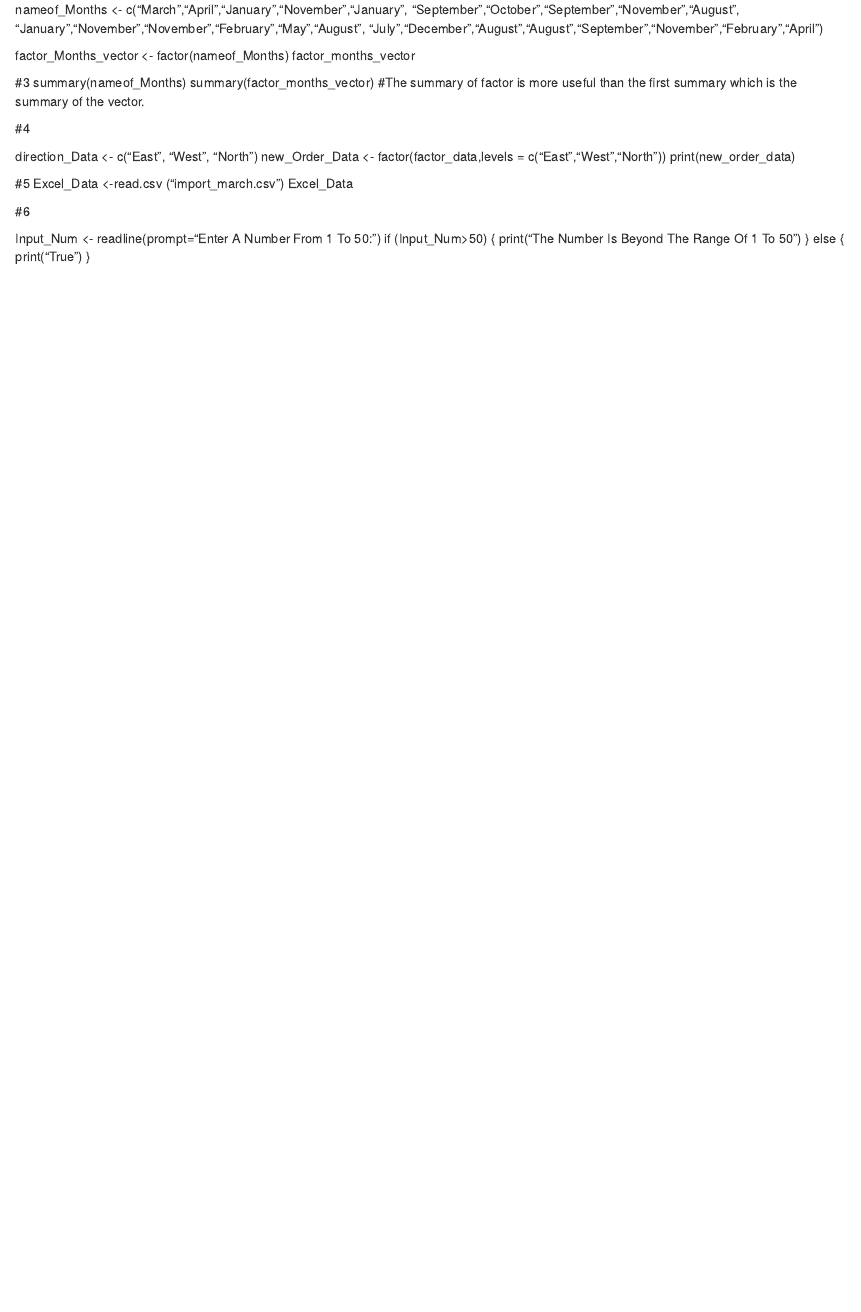
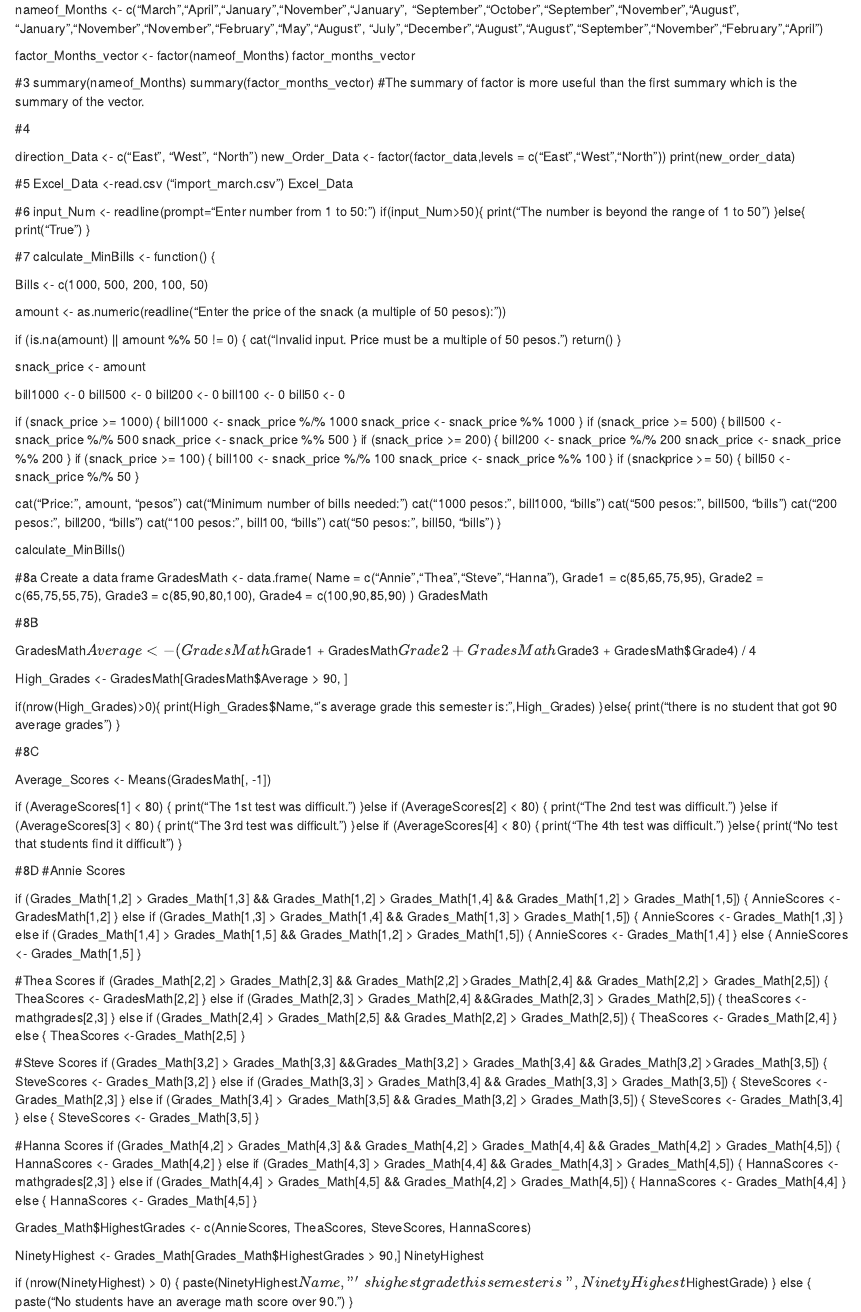
Before and after one commit to Kareynnn/RWorksheet_Castigador, an R Markdown document (RWorksheet_Castigador#4.rmd): the page in a window 1100 px wide, from 340 px down. Rendered offline with R 4.5, knitr and Pandoc, with nearby package versions.

Commit message:
INITITAL COMMIT

```diff
--- a/RWorksheet_Castigador#4.rmd
+++ b/RWorksheet_Castigador#4.rmd
@@ -52,13 +52,164 @@ Excel_Data <-read.csv ("import_march.csv")
 Excel_Data
 
 #6
-
-Input_Num <- readline(prompt="Enter A Number From 1 To 50:")
-  if (Input_Num>50) {
-  print("The Number Is Beyond The Range Of 1 To 50")
-}
-  else  {
-    print("True")
+  input_Num <- readline(prompt="Enter number from 1 to 50:
+                     ")
+if(input_Num>50){
+  print("The number is beyond the range of 1 to 50")
+}else{
+  print("True")
 }
 
+
 #7
+    calculate_MinBills <- function() {
+
+  Bills <- c(1000, 500, 200, 100, 50)
+
+
+  amount <- as.numeric(readline("Enter the price of the snack (a multiple of 50 pesos): "))
+
+  if (is.na(amount) || amount %% 50 != 0) {
+    cat("Invalid input. Price must be a multiple of 50 pesos.\n")
+    return()
+  }
+
+  snack_price <- amount
+
+
+  bill1000 <- 0
+  bill500 <- 0
+  bill200 <- 0
+  bill100 <- 0
+  bill50 <- 0
+
+
+  if (snack_price >= 1000) {
+    bill1000 <- snack_price %/% 1000
+    snack_price <- snack_price %% 1000
+  }
+  if (snack_price >= 500) {
+    bill500 <- snack_price %/% 500
+    snack_price <- snack_price %% 500
+  }
+  if (snack_price >= 200) {
+    bill200 <- snack_price %/% 200
+    snack_price <- snack_price %% 200
+  }
+  if (snack_price >= 100) {
+    bill100 <- snack_price %/% 100
+    snack_price <- snack_price %% 100
+  }
+  if (snackprice >= 50) {
+    bill50 <- snack_price %/% 50
+  }
+
+
+  cat("Price:", amount, "pesos\n")
+  cat("Minimum number of bills needed:\n")
+  cat("1000 pesos:", bill1000, "bills\n")
+  cat("500 pesos:", bill500, "bills\n")
+  cat("200 pesos:", bill200, "bills\n")
+  cat("100 pesos:", bill100, "bills\n")
+  cat("50 pesos:", bill50, "bills\n")
+}
+
+calculate_MinBills()
+
+
+#8a Create a data frame
+GradesMath <- data.frame(
+    Name = c("Annie","Thea","Steve","Hanna"),
+    Grade1 = c(85,65,75,95),
+    Grade2 = c(65,75,55,75),
+    Grade3 = c(85,90,80,100),
+    Grade4 = c(100,90,85,90)
+)
+GradesMath
+
+#8B
+
+GradesMath$Average <- (GradesMath$Grade1 + GradesMath$Grade2 + GradesMath$Grade3 + GradesMath$Grade4) / 4
+
+High_Grades <-  GradesMath[GradesMath$Average > 90, ]
+
+if(nrow(High_Grades)>0){
+  print(High_Grades$Name,"'s average grade this semester is:",High_Grades)
+}else{
+  print("there is no student that got 90 average grades")
+}
+
+#8C
+
+ Average_Scores <- Means(GradesMath[, -1])
+
+if (AverageScores[1] < 80) {
+    print("The 1st test was difficult.\n")
+}else if (AverageScores[2] < 80) {
+    print("The 2nd test was difficult.\n")
+}else if (AverageScores[3] < 80) {
+    print("The 3rd test was difficult.\n")
+}else if (AverageScores[4] < 80) {
+    print("The 4th test was difficult.\n")
+}else{
+  print("No test that students find it difficult")
+}
+
+#8D
+#Annie Scores
+
+if (Grades_Math[1,2] > Grades_Math[1,3] && Grades_Math[1,2] > Grades_Math[1,4] && Grades_Math[1,2] > Grades_Math[1,5]) {
+  AnnieScores <-GradesMath[1,2]
+} else if (Grades_Math[1,3] > Grades_Math[1,4] && Grades_Math[1,3] > Grades_Math[1,5]) {
+  AnnieScores <- Grades_Math[1,3]
+} else if (Grades_Math[1,4] > Grades_Math[1,5] && Grades_Math[1,2] > Grades_Math[1,5]) {
+  AnnieScores <- Grades_Math[1,4]
+} else {
+  AnnieScores <- Grades_Math[1,5]
+}
+
+
+#Thea Scores
+if (Grades_Math[2,2] > Grades_Math[2,3] && Grades_Math[2,2] >Grades_Math[2,4] && Grades_Math[2,2] > Grades_Math[2,5]) {
+  TheaScores <- GradesMath[2,2]
+} else if (Grades_Math[2,3] > Grades_Math[2,4] &&Grades_Math[2,3] > Grades_Math[2,5]) {
+  theaScores <- mathgrades[2,3]
+} else if (Grades_Math[2,4] > Grades_Math[2,5] && Grades_Math[2,2] > Grades_Math[2,5]) {
+  TheaScores <- Grades_Math[2,4]
+} else {
+  TheaScores <-Grades_Math[2,5]
+}
+
+#Steve Scores
+if (Grades_Math[3,2] > Grades_Math[3,3] &&Grades_Math[3,2] > Grades_Math[3,4] && Grades_Math[3,2] >Grades_Math[3,5]) {
+  SteveScores <- Grades_Math[3,2]
+} else if (Grades_Math[3,3] > Grades_Math[3,4] && Grades_Math[3,3] > Grades_Math[3,5]) {
+ SteveScores <- Grades_Math[2,3]
+} else if (Grades_Math[3,4] > Grades_Math[3,5] && Grades_Math[3,2] > Grades_Math[3,5]) {
+  SteveScores <- Grades_Math[3,4]
+} else {
+  SteveScores <- Grades_Math[3,5]
+}
+
+#Hanna Scores
+if (Grades_Math[4,2] > Grades_Math[4,3] && Grades_Math[4,2] > Grades_Math[4,4] && Grades_Math[4,2] > Grades_Math[4,5]) {
+  HannaScores <- Grades_Math[4,2]
+} else if (Grades_Math[4,3] > Grades_Math[4,4] && Grades_Math[4,3] > Grades_Math[4,5]) {
+  HannaScores <- mathgrades[2,3]
+} else if (Grades_Math[4,4] > Grades_Math[4,5] && Grades_Math[4,2] > Grades_Math[4,5]) {
+  HannaScores <- Grades_Math[4,4]
+} else {
+  HannaScores <- Grades_Math[4,5]
+}
+
+Grades_Math$HighestGrades <- c(AnnieScores, TheaScores, SteveScores, HannaScores)
+
+
+NinetyHighest <- Grades_Math[Grades_Math$HighestGrades > 90,]
+NinetyHighest
+
+if (nrow(NinetyHighest) > 0) {
+  paste(NinetyHighest$Name, "'s highest grade this semester is", NinetyHighest$HighestGrade)
+} else {
+  paste("No students have an average math score over 90.")
+}
```
Also changed, not shown: RWorksheet_Castigador-4.html (added).
